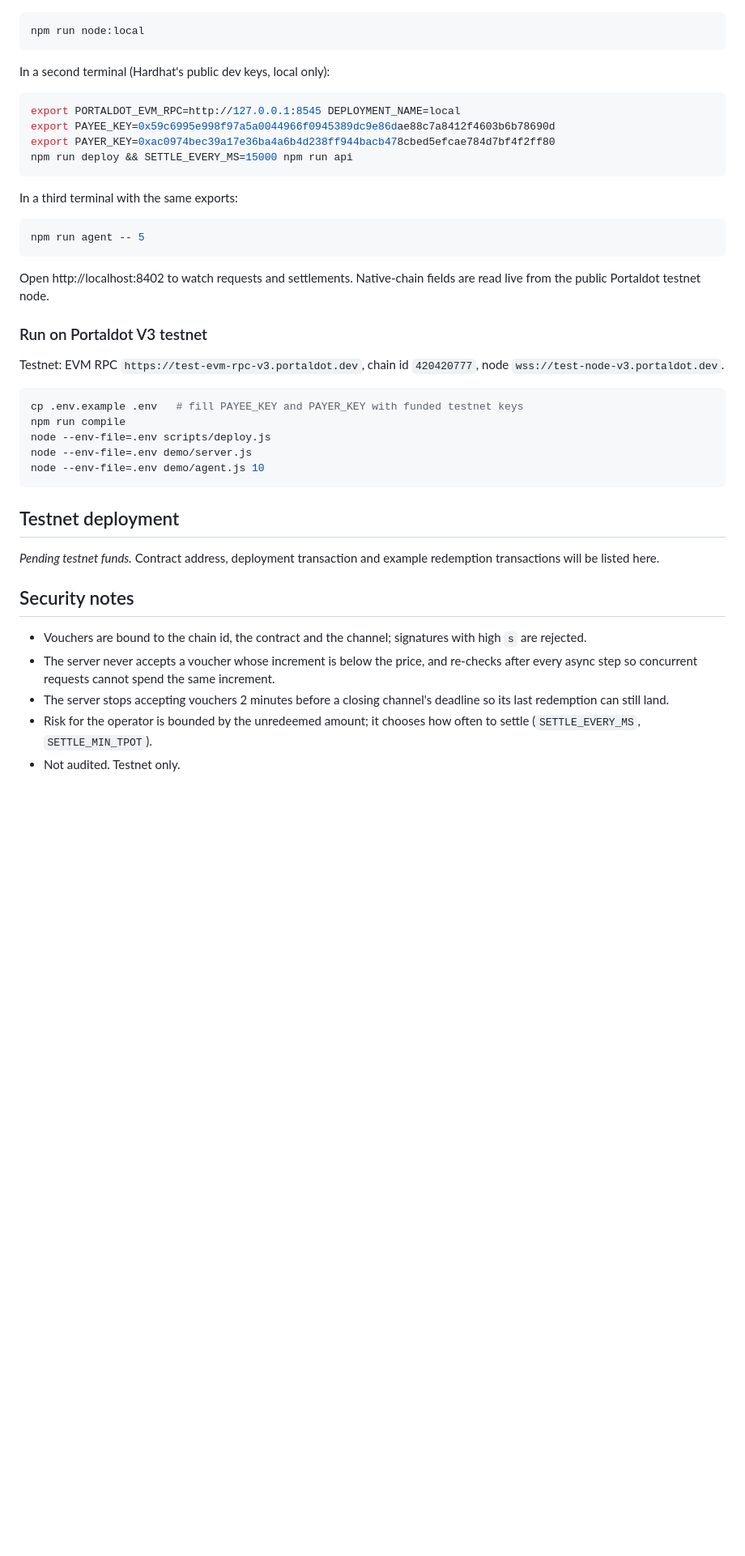
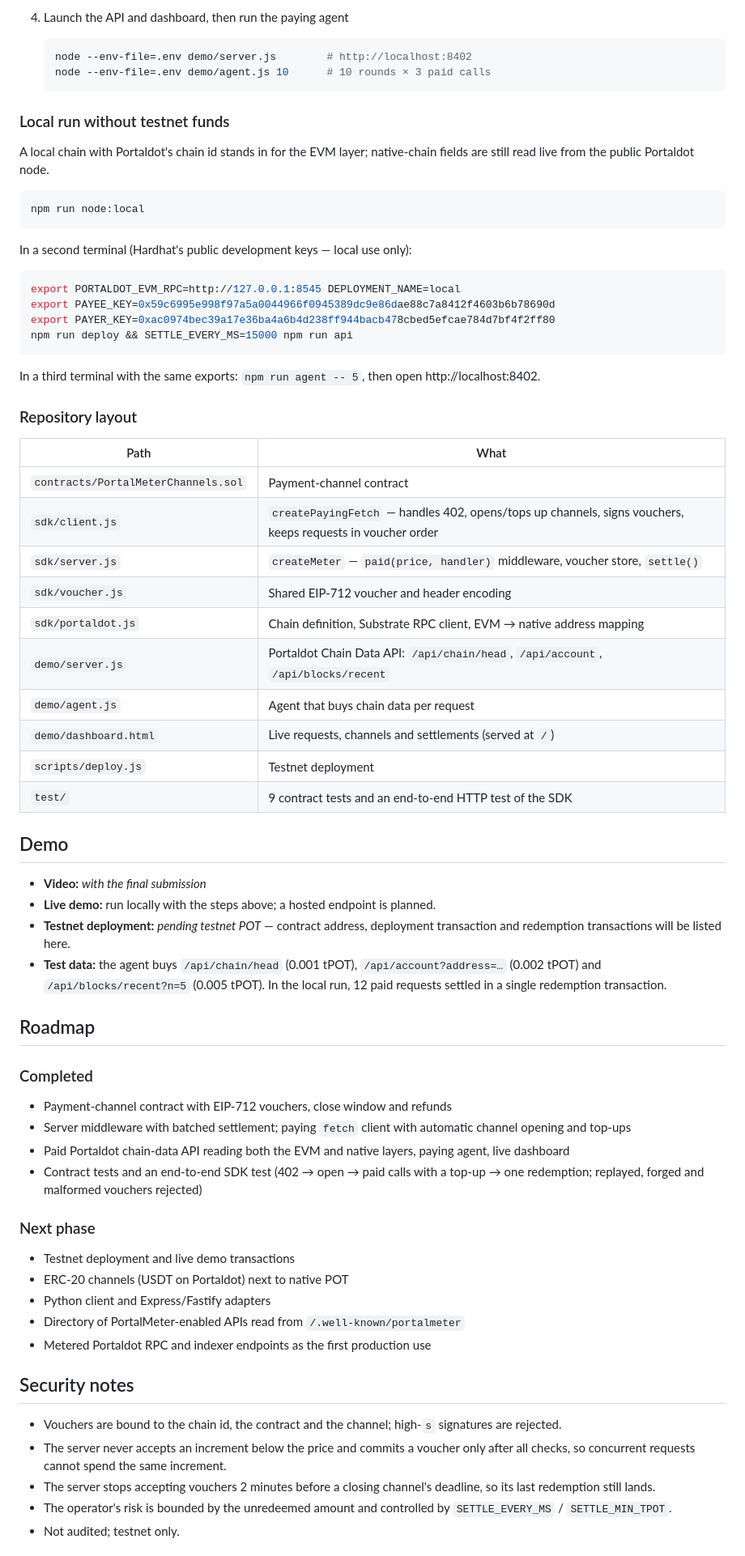
Before and after one commit to xkuzmi/portaldot-hackathon-2026-portalmeter-xkuzmi, a Markdown page: README.md, the part around one of its changes. Shown at 81% size. Drawn GitHub-style; blank space fills up the shorter version.

````diff
--- a/README.md
+++ b/README.md
@@ -107,9 +150,19 @@ npm test
+4. Launch the API and dashboard, then run the paying agent
+
+   ```bash
+   node --env-file=.env demo/server.js        # http://localhost:8402
+   node --env-file=.env demo/agent.js 10      # 10 rounds × 3 paid calls
+   ```
+
+### Local run without testnet funds
+
+A local chain with Portaldot's chain id stands in for the EVM layer; native-chain fields are still read live from the public Portaldot node.
 
 ```bash
 npm run node:local
 ```
 
-In a second terminal (Hardhat's public dev keys, local only):
+In a second terminal (Hardhat's public development keys — local use only):
 
 ```bash
 export PORTALDOT_EVM_RPC=http://127.0.0.1:8545 DEPLOYMENT_NAME=local
@@ -118,35 +171,52 @@ export PAYER_KEY=0xac0974bec39a17e36ba4a6b4d238ff944bacb478cbed5efcae784d7bf4f2f
 npm run deploy && SETTLE_EVERY_MS=15000 npm run api
 ```
 
-In a third terminal with the same exports:
+In a third terminal with the same exports: `npm run agent -- 5`, then open http://localhost:8402.
 
-```bash
-npm run agent -- 5
-```
+### Repository layout
 
-Open http://localhost:8402 to watch requests and settlements. Native-chain fields are read live from the public Portaldot testnet node.
+| Path | What |
+| --- | --- |
+| `contracts/PortalMeterChannels.sol` | Payment-channel contract |
+| `sdk/client.js` | `createPayingFetch` — handles 402, opens/tops up channels, signs vouchers, keeps requests in voucher order |
+| `sdk/server.js` | `createMeter` — `paid(price, handler)` middleware, voucher store, `settle()` |
+| `sdk/voucher.js` | Shared EIP-712 voucher and header encoding |
+| `sdk/portaldot.js` | Chain definition, Substrate RPC client, EVM → native address mapping |
+| `demo/server.js` | Portaldot Chain Data API: `/api/chain/head`, `/api/account`, `/api/blocks/recent` |
+| `demo/agent.js` | Agent that buys chain data per request |
+| `demo/dashboard.html` | Live requests, channels and settlements (served at `/`) |
+| `scripts/deploy.js` | Testnet deployment |
+| `test/` | 9 contract tests and an end-to-end HTTP test of the SDK |
 
-### Run on Portaldot V3 testnet
+## Demo
 
-Testnet: EVM RPC `https://test-evm-rpc-v3.portaldot.dev`, chain id `420420777`, node `wss://test-node-v3.portaldot.dev`.
+- **Video:** _with the final submission_
+- **Live demo:** run locally with the steps above; a hosted endpoint is planned.
+- **Testnet deployment:** _pending testnet POT_ — contract address, deployment transaction and redemption transactions will be listed here.
+- **Test data:** the agent buys `/api/chain/head` (0.001 tPOT), `/api/account?address=…` (0.002 tPOT) and `/api/blocks/recent?n=5` (0.005 tPOT). In the local run, 12 paid requests settled in a single redemption transaction.
 
-```bash
-cp .env.example .env   # fill PAYEE_KEY and PAYER_KEY with funded testnet keys
-npm run compile
-node --env-file=.env scripts/deploy.js
-node --env-file=.env demo/server.js
-node --env-file=.env demo/agent.js 10
-```
+## Roadmap
 
-## Testnet deployment
+### Completed
 
-_Pending testnet funds._ Contract address, deployment transaction and example redemption transactions will be listed here.
+- Payment-channel contract with EIP-712 vouchers, close window and refunds
+- Server middleware with batched settlement; paying `fetch` client with automatic channel opening and top-ups
+- Paid Portaldot chain-data API reading both the EVM and native layers, paying agent, live dashboard
+- Contract tests and an end-to-end SDK test (402 → open → paid calls with a top-up → one redemption; replayed, forged and malformed vouchers rejected)
+
+### Next phase
+
+- Testnet deployment and live demo transactions
+- ERC-20 channels (USDT on Portaldot) next to native POT
+- Python client and Express/Fastify adapters
+- Directory of PortalMeter-enabled APIs read from `/.well-known/portalmeter`
+- Metered Portaldot RPC and indexer endpoints as the first production use
 
 ## Security notes
 
-- Vouchers are bound to the chain id, the contract and the channel; signatures with high `s` are rejected.
-- The server never accepts a voucher whose increment is below the price, and re-checks after every async step so concurrent requests cannot spend the same increment.
-- The server stops accepting vouchers 2 minutes before a closing channel's deadline so its last redemption can still land.
-- Risk for the operator is bounded by the unredeemed amount; it chooses how often to settle (`SETTLE_EVERY_MS`, `SETTLE_MIN_TPOT`).
-- Not audited. Testnet only.
+- Vouchers are bound to the chain id, the contract and the channel; high-`s` signatures are rejected.
+- The server never accepts an increment below the price and commits a voucher only after all checks, so concurrent requests cannot spend the same increment.
+- The server stops accepting vouchers 2 minutes before a closing channel's deadline, so its last redemption still lands.
+- The operator's risk is bounded by the unredeemed amount and controlled by `SETTLE_EVERY_MS` / `SETTLE_MIN_TPOT`.
+- Not audited; testnet only.
 
````
Also changed, not shown: other parts of README.md (+104 -64 lines).
